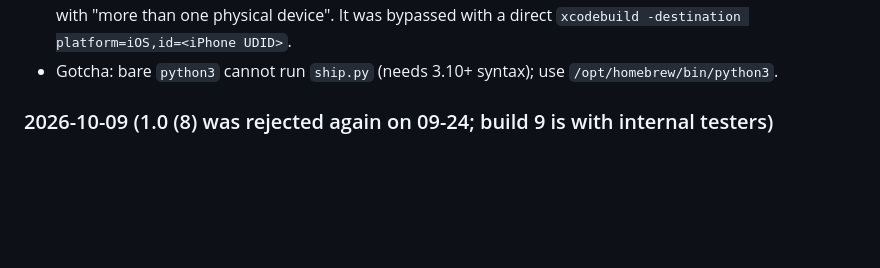
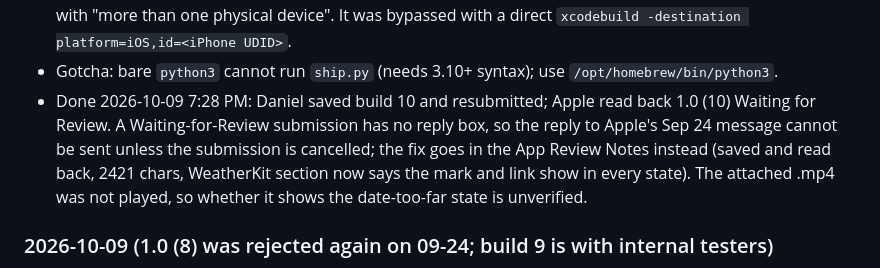
Before and after one commit to danieldecena/wa-fish-map, a Markdown page: STATUS.md, the part around the change. GitHub-like rendering; blank space fills up the shorter version.

Commit message:
Record the saved review notes and why the reply to Apple is deferred
Read back from App Store Connect: notes saved, build 10 Waiting for
Review, no reply box while waiting. The attached recording was not
played, so its content is unverified.

Co-Authored-By: Claude Sonnet 5.5 <noreply@anthropic.com>

```diff
--- a/STATUS.md
+++ b/STATUS.md
@@ -165,6 +165,13 @@ current counts rather than trusting a number written here.
   bypassed with a direct `xcodebuild -destination platform=iOS,id=<iPhone UDID>`.
 - Gotcha: bare `python3` cannot run `ship.py` (needs 3.10+ syntax); use
   `/opt/homebrew/bin/python3`.
+- Done 2026-10-09 7:28 PM: Daniel saved build 10 and resubmitted; Apple read
+  back 1.0 (10) Waiting for Review. A Waiting-for-Review submission has no
+  reply box, so the reply to Apple's Sep 24 message cannot be sent unless the
+  submission is cancelled; the fix goes in the App Review Notes instead (saved
+  and read back, 2421 chars, WeatherKit section now says the mark and link show
+  in every state). The attached .mp4 was not played, so whether it shows the
+  date-too-far state is unverified.
 
 ### 2026-10-09 (1.0 (8) was rejected again on 09-24; build 9 is with internal testers)
 
```
Also changed, not shown: TASKS.md (+2 -1 lines).
